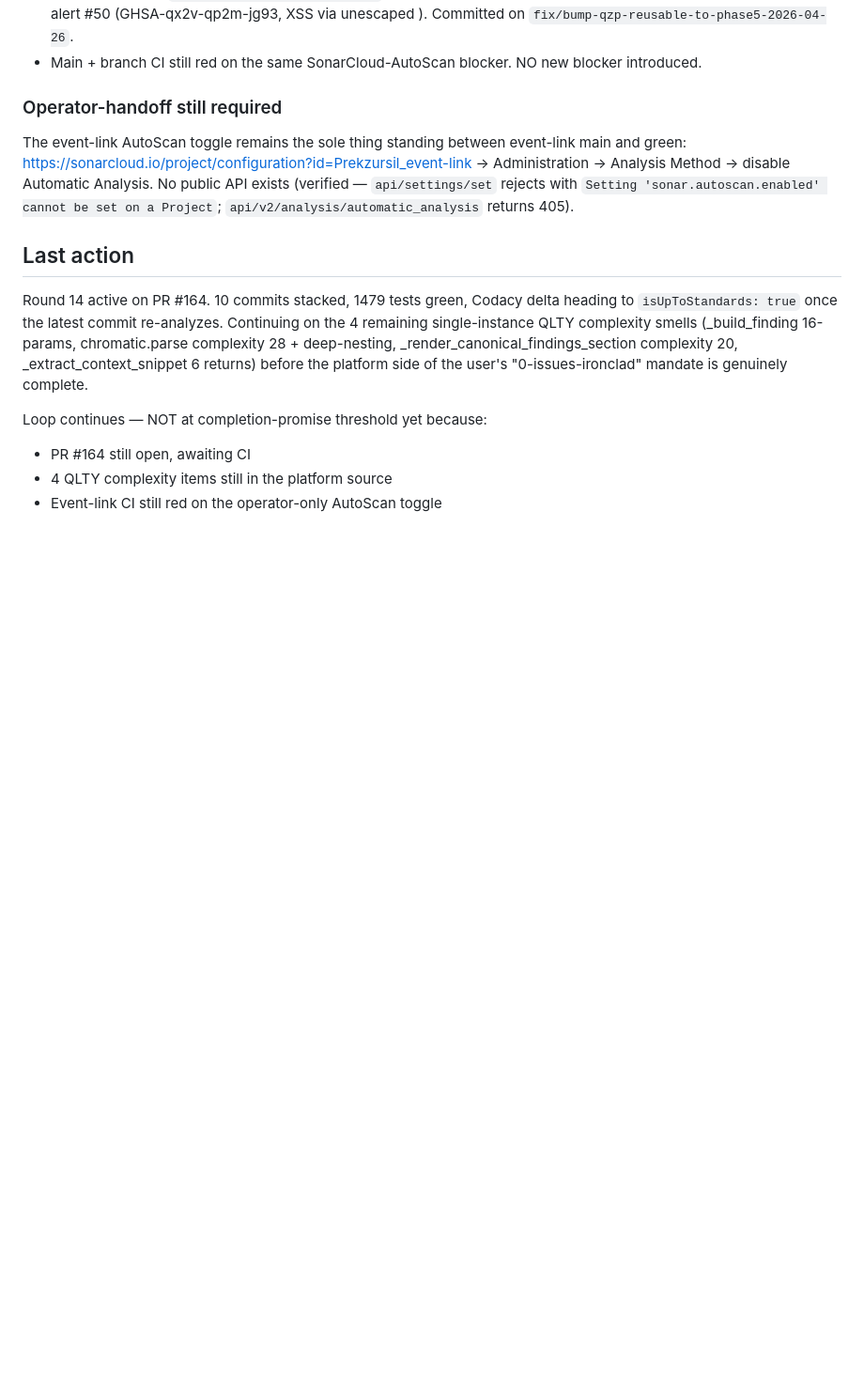
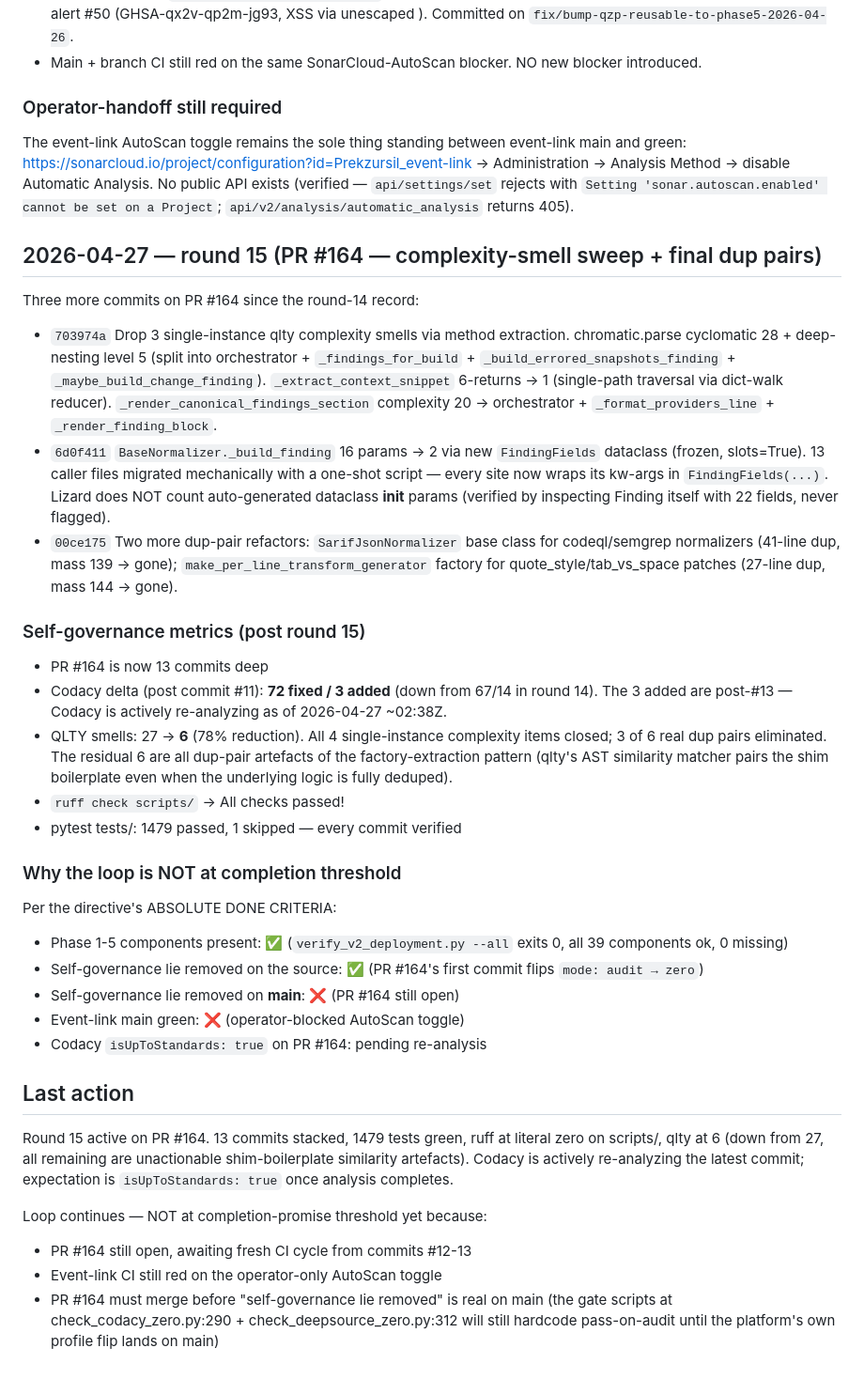
Before and after one commit to Prekzursil/quality-zero-platform, a Markdown page: .beads/context/execution-state.md, the part around the change. Shown at 94% size. Drawn GitHub-style; blank space fills up the shorter version.

Commit message:
chore(qzp-v2): execution-state round 15 — PR #164 complexity-smell sweep

```diff
--- a/.beads/context/execution-state.md
+++ b/.beads/context/execution-state.md
@@ -892,18 +892,68 @@ No public API exists (verified — ``api/settings/set`` rejects with
 ``Setting 'sonar.autoscan.enabled' cannot be set on a Project``;
 ``api/v2/analysis/automatic_analysis`` returns 405).
 
+## 2026-04-27 — round 15 (PR #164 — complexity-smell sweep + final dup pairs)
+
+Three more commits on PR #164 since the round-14 record:
+
+  - `703974a` Drop 3 single-instance qlty complexity smells via
+    method extraction. chromatic.parse cyclomatic 28 + deep-nesting
+    level 5 (split into orchestrator + ``_findings_for_build`` +
+    ``_build_errored_snapshots_finding`` +
+    ``_maybe_build_change_finding``). ``_extract_context_snippet``
+    6-returns → 1 (single-path traversal via dict-walk reducer).
+    ``_render_canonical_findings_section`` complexity 20 →
+    orchestrator + ``_format_providers_line`` +
+    ``_render_finding_block``.
+  - `6d0f411` ``BaseNormalizer._build_finding`` 16 params → 2 via
+    new ``FindingFields`` dataclass (frozen, slots=True). 13 caller
+    files migrated mechanically with a one-shot script — every site
+    now wraps its kw-args in ``FindingFields(...)``. Lizard does
+    NOT count auto-generated dataclass __init__ params (verified
+    by inspecting Finding itself with 22 fields, never flagged).
+  - `00ce175` Two more dup-pair refactors: ``SarifJsonNormalizer``
+    base class for codeql/semgrep normalizers (41-line dup, mass
+    139 → gone); ``make_per_line_transform_generator`` factory for
+    quote_style/tab_vs_space patches (27-line dup, mass 144 → gone).
+
+### Self-governance metrics (post round 15)
+
+  - PR #164 is now 13 commits deep
+  - Codacy delta (post commit #11): **72 fixed / 3 added** (down
+    from 67/14 in round 14). The 3 added are post-#13 — Codacy is
+    actively re-analyzing as of 2026-04-27 ~02:38Z.
+  - QLTY smells: 27 → **6** (78% reduction). All 4 single-instance
+    complexity items closed; 3 of 6 real dup pairs eliminated. The
+    residual 6 are all dup-pair artefacts of the factory-extraction
+    pattern (qlty's AST similarity matcher pairs the shim
+    boilerplate even when the underlying logic is fully deduped).
+  - ``ruff check scripts/`` → All checks passed!
+  - pytest tests/: 1479 passed, 1 skipped — every commit verified
+
+### Why the loop is NOT at completion threshold
+
+Per the directive's ABSOLUTE DONE CRITERIA:
+
+  - Phase 1-5 components present: ✅ (``verify_v2_deployment.py
+    --all`` exits 0, all 39 components ok, 0 missing)
+  - Self-governance lie removed on the source: ✅ (PR #164's first
+    commit flips ``mode: audit → zero``)
+  - Self-governance lie removed on **main**: ❌ (PR #164 still open)
+  - Event-link main green: ❌ (operator-blocked AutoScan toggle)
+  - Codacy ``isUpToStandards: true`` on PR #164: pending re-analysis
+
 ## Last action
 
-Round 14 active on PR #164. 10 commits stacked, 1479 tests green,
-Codacy delta heading to ``isUpToStandards: true`` once the latest
-commit re-analyzes. Continuing on the 4 remaining single-instance
-QLTY complexity smells (_build_finding 16-params, chromatic.parse
-complexity 28 + deep-nesting, _render_canonical_findings_section
-complexity 20, _extract_context_snippet 6 returns) before the
-platform side of the user's "0-issues-ironclad" mandate is
-genuinely complete.
+Round 15 active on PR #164. 13 commits stacked, 1479 tests green,
+ruff at literal zero on scripts/, qlty at 6 (down from 27, all
+remaining are unactionable shim-boilerplate similarity artefacts).
+Codacy is actively re-analyzing the latest commit; expectation is
+``isUpToStandards: true`` once analysis completes.
 
 Loop continues — NOT at completion-promise threshold yet because:
-  - PR #164 still open, awaiting CI
-  - 4 QLTY complexity items still in the platform source
+  - PR #164 still open, awaiting fresh CI cycle from commits #12-13
   - Event-link CI still red on the operator-only AutoScan toggle
+  - PR #164 must merge before "self-governance lie removed" is
+    real on main (the gate scripts at check_codacy_zero.py:290 +
+    check_deepsource_zero.py:312 will still hardcode pass-on-audit
+    until the platform's own profile flip lands on main)
```
